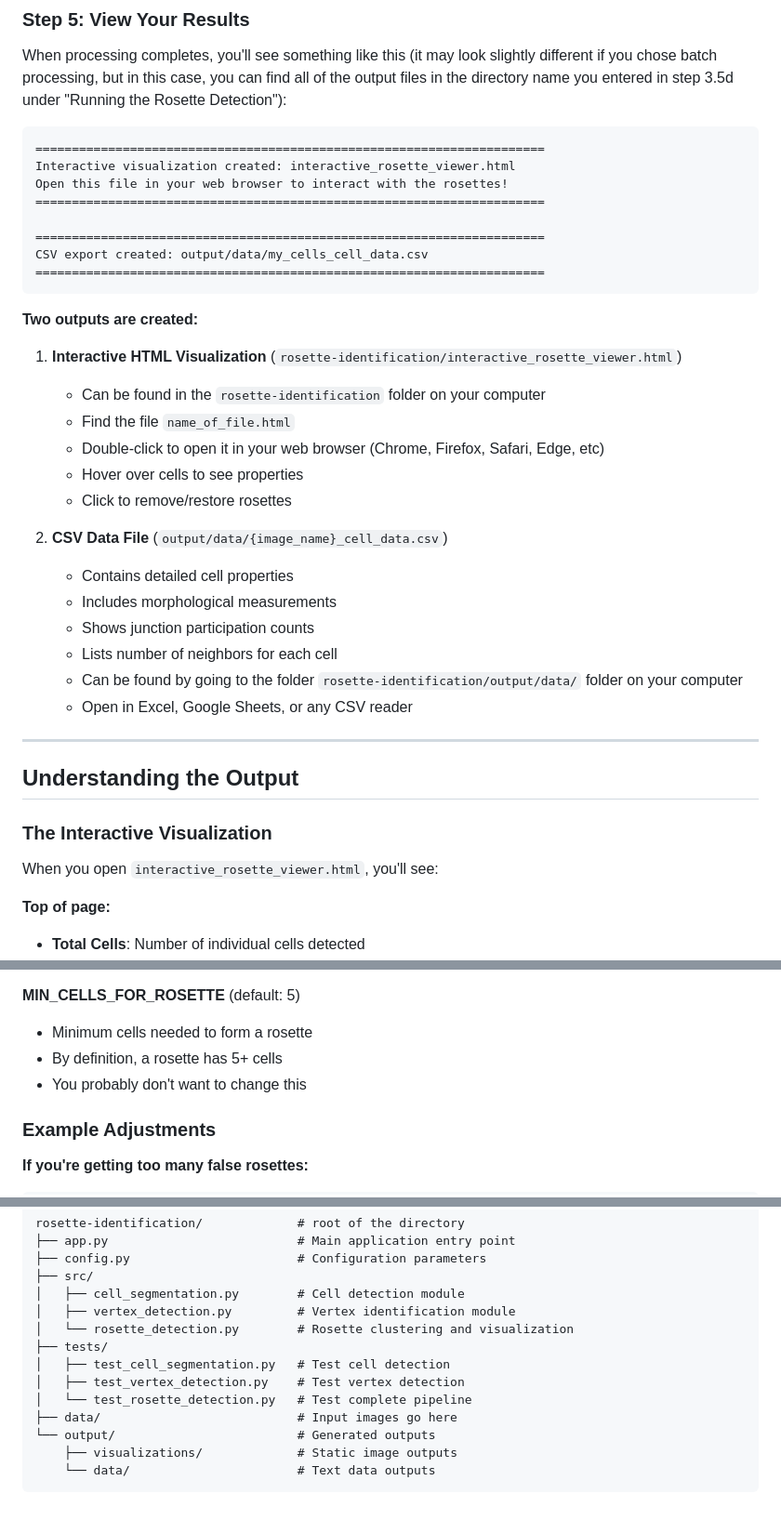
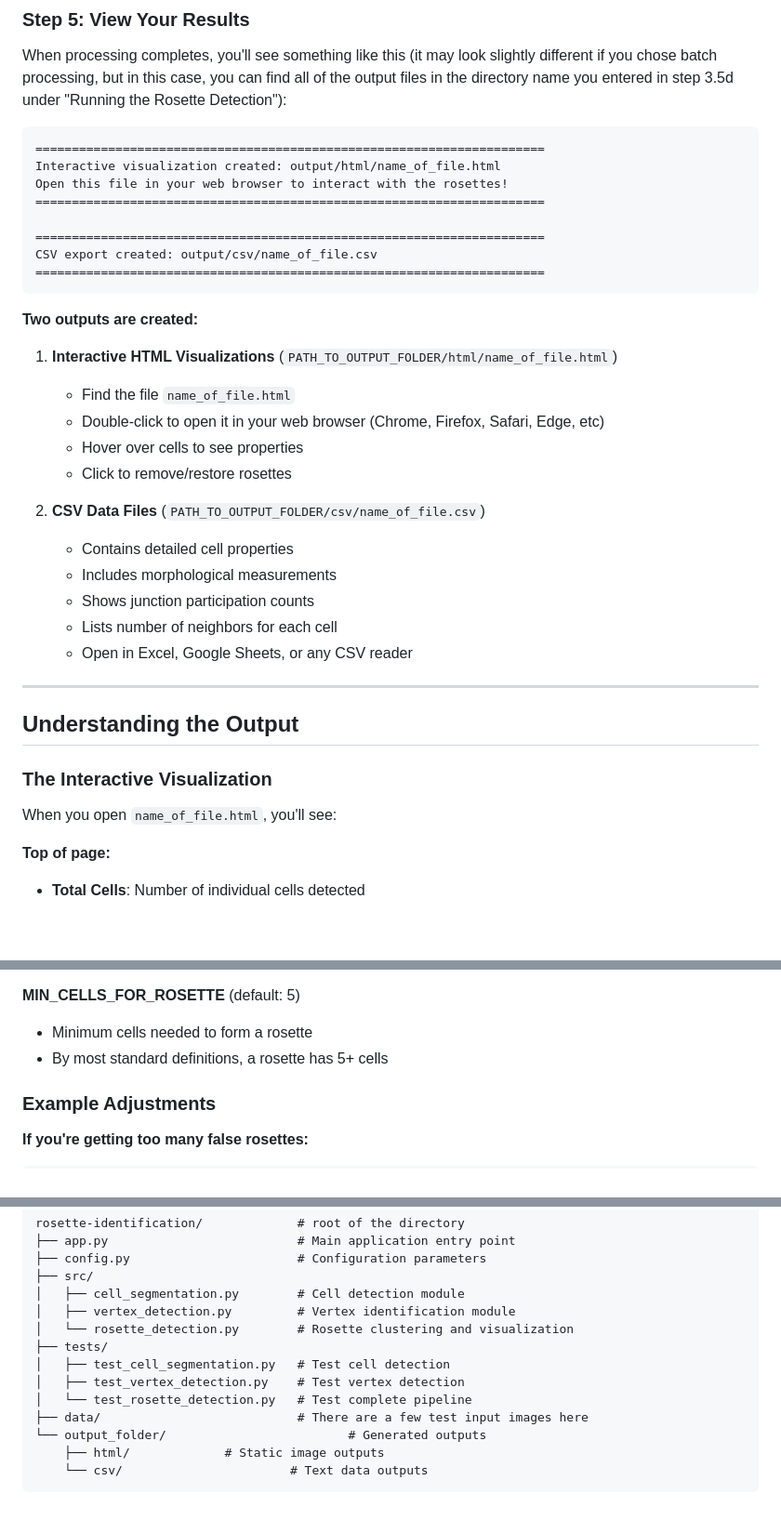
Before and after one commit to zatchliu/rosette-identification, a Markdown page: README.md, 3 parts joined by grey strips. Shown: that part at 93% size. Rendered like a GitHub page; blank space fills up the shorter version.

Commit message:
Revise output file paths and visualization details
Updated output file paths and descriptions in README.

````diff
--- a/README.md
+++ b/README.md
@@ -391,30 +391,28 @@ If at any time you want to abort the current processing and start over, enter `C
 When processing completes, you'll see something like this (it may look slightly different if you chose batch processing, but in this case, you can find all of the output files in the directory name you entered in step 3.5d under "Running the Rosette Detection"):
 ```
 ======================================================================
-Interactive visualization created: interactive_rosette_viewer.html
+Interactive visualization created: output/html/name_of_file.html
 Open this file in your web browser to interact with the rosettes!
 ======================================================================
 
 ======================================================================
-CSV export created: output/data/my_cells_cell_data.csv
+CSV export created: output/csv/name_of_file.csv
 ======================================================================
 ```
 
 **Two outputs are created:**
 
-1. **Interactive HTML Visualization** (`rosette-identification/interactive_rosette_viewer.html`)
-   - Can be found in the `rosette-identification` folder on your computer
+1. **Interactive HTML Visualizations** (`PATH_TO_OUTPUT_FOLDER/html/name_of_file.html`)
    - Find the file `name_of_file.html`
    - Double-click to open it in your web browser (Chrome, Firefox, Safari, Edge, etc)
    - Hover over cells to see properties
    - Click to remove/restore rosettes
 
-2. **CSV Data File** (`output/data/{image_name}_cell_data.csv`)
+2. **CSV Data Files** (`PATH_TO_OUTPUT_FOLDER/csv/name_of_file.csv`)
    - Contains detailed cell properties
    - Includes morphological measurements
    - Shows junction participation counts
    - Lists number of neighbors for each cell
-   - Can be found by going to the folder `rosette-identification/output/data/` folder on your computer
    - Open in Excel, Google Sheets, or any CSV reader
 
 ---
@@ -423,7 +421,7 @@ CSV export created: output/data/my_cells_cell_data.csv
 
 ### The Interactive Visualization
 
-When you open `interactive_rosette_viewer.html`, you'll see:
+When you open `name_of_file.html`, you'll see:
 
 **Top of page:**
 - **Total Cells**: Number of individual cells detected
@@ -534,8 +531,7 @@ MIN_CELLS_FOR_ROSETTE = 5       # Minimum cells required to form a rosette
 
 **MIN_CELLS_FOR_ROSETTE** (default: 5)
 - Minimum cells needed to form a rosette
-- By definition, a rosette has 5+ cells
-- You probably don't want to change this
+- By most standard definitions, a rosette has 5+ cells
 
 ### Example Adjustments
 
@@ -681,8 +677,8 @@ rosette-identification/             # root of the directory
 │   ├── test_cell_segmentation.py   # Test cell detection
 │   ├── test_vertex_detection.py    # Test vertex detection
 │   └── test_rosette_detection.py   # Test complete pipeline
-├── data/                           # Input images go here
-└── output/                         # Generated outputs
-    ├── visualizations/             # Static image outputs
-    └── data/                       # Text data outputs
+├── data/                           # There are a few test input images here
+└── output_folder/                         # Generated outputs
+    ├── html/             # Static image outputs
+    └── csv/                       # Text data outputs
 ```
````
Also changed, not shown: other parts of README.md (+3 -4 lines).
